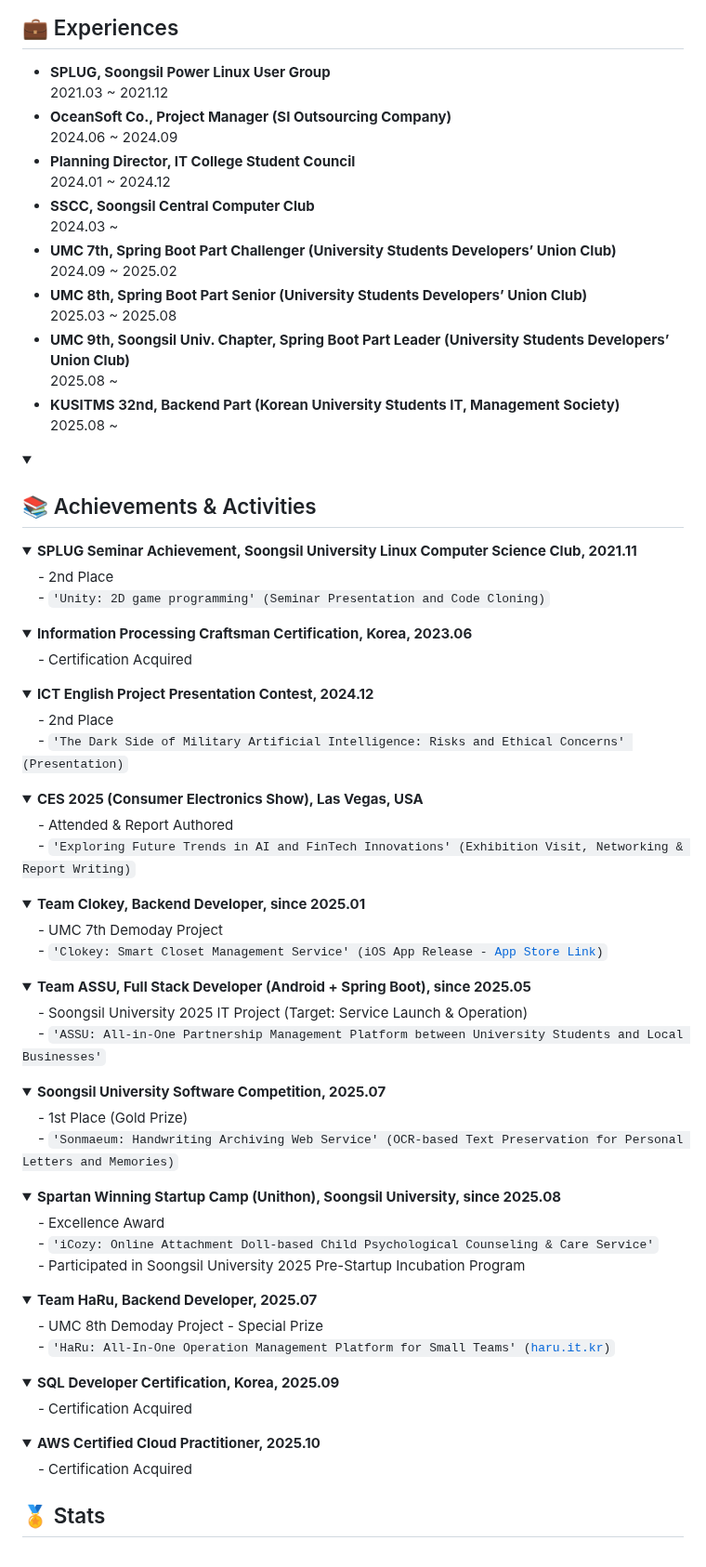
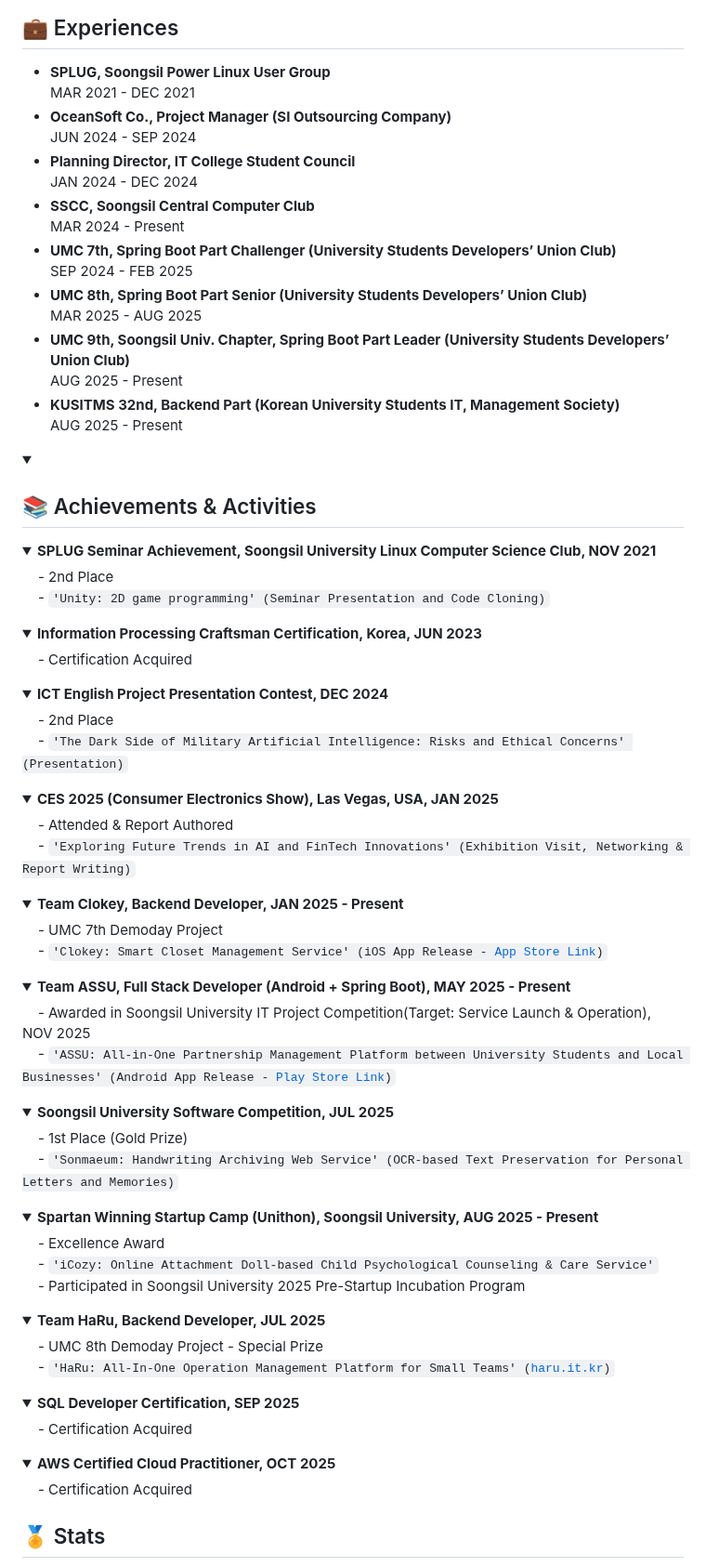
Before and after one commit to 2ghrms/2ghrms, a Markdown page: README.md, the part around one of its changes. Shown at 93% size. Drawn GitHub-style; folded sections open.

Commit message:
스택 추가 및 날짜 수정

```diff
--- a/README.md
+++ b/README.md
@@ -79,86 +81,87 @@
   <div style="font-size: 14px; color: #282d33; text-align: left;">
         <ul style="list-style-type: none; padding: 0;">
             <li><strong>SPLUG, Soongsil Power Linux User Group</strong> <br>
-                <span style="font-size: 13px; color: gray;">2021.03 ~ 2021.12</span>
+                <span style="font-size: 13px; color: gray;">MAR 2021 - DEC 2021</span>
             </li>
             <li style="margin-top: 10px;"><strong>OceanSoft Co., Project Manager (SI Outsourcing Company)</strong> <br>
-                <span style="font-size: 13px; color: gray;">2024.06 ~ 2024.09</span>
+                <span style="font-size: 13px; color: gray;">JUN 2024 - SEP 2024</span>
             </li>
             <li style="margin-top: 10px;"><strong>Planning Director, IT College Student Council</strong> <br>
-                <span style="font-size: 13px; color: gray;">2024.01 ~ 2024.12</span>
+                <span style="font-size: 13px; color: gray;">JAN 2024 - DEC 2024</span>
             </li>
             <li style="margin-top: 10px;"><strong>SSCC, Soongsil Central Computer Club</strong> <br>
-                <span style="font-size: 13px; color: gray;">2024.03 ~ </span>
+                <span style="font-size: 13px; color: gray;">MAR 2024 - Present</span>
             </li>
             <li style="margin-top: 10px;"><strong>UMC 7th, Spring Boot Part Challenger (University Students Developers’ Union Club)</strong> <br>
-                <span style="font-size: 13px; color: gray;">2024.09 ~ 2025.02</span>
+                <span style="font-size: 13px; color: gray;">SEP 2024 - FEB 2025</span>
             </li>
             <li style="margin-top: 10px;"><strong>UMC 8th, Spring Boot Part Senior (University Students Developers’ Union Club)</strong> <br>
-                <span style="font-size: 13px; color: gray;">2025.03 ~ 2025.08</span>
+                <span style="font-size: 13px; color: gray;">MAR 2025 - AUG 2025</span>
             </li>
             <li style="margin-top: 10px;"><strong>UMC 9th, Soongsil Univ. Chapter, Spring Boot Part Leader (University Students Developers’ Union Club)</strong> <br>
-                <span style="font-size: 13px; color: gray;">2025.08 ~ </span>
+                <span style="font-size: 13px; color: gray;">AUG 2025 - Present</span>
             </li>
             <li style="margin-top: 10px;"><strong>KUSITMS 32nd, Backend Part (Korean University Students IT, Management Society)</strong> <br>
-                <span style="font-size: 13px; color: gray;">2025.08 ~ </span>
+                <span style="font-size: 13px; color: gray;">AUG 2025 - Present</span>
             </li>
     </ul>
   </div>
 </details>
+
 <details>
   <summary><h2 style="color: #282d33;"> 📚 Achievements & Activities </h2></summary>
   <div style="margin-left: 15px; text-align: left;">
 <details>
-  <summary><strong>SPLUG Seminar Achievement, Soongsil University Linux Computer Science Club, 2021.11</strong></summary>
+  <summary><strong>SPLUG Seminar Achievement, Soongsil University Linux Computer Science Club, NOV 2021</strong></summary>
   &nbsp;&nbsp;&nbsp;&nbsp;- <span style="font-size: 13px; color: gray;">2nd Place</span><br>
   &nbsp;&nbsp;&nbsp;&nbsp;- <code>'Unity: 2D game programming' (Seminar Presentation and Code Cloning)</code>
 </details>
 <details>
-  <summary><strong>Information Processing Craftsman Certification, Korea, 2023.06</strong></summary>
+  <summary><strong>Information Processing Craftsman Certification, Korea, JUN 2023</strong></summary>
   &nbsp;&nbsp;&nbsp;&nbsp;- <span style="font-size: 13px; color: gray;">Certification Acquired</span>
 </details>
 <details>
-  <summary><strong>ICT English Project Presentation Contest, 2024.12</strong></summary>
+  <summary><strong>ICT English Project Presentation Contest, DEC 2024</strong></summary>
   &nbsp;&nbsp;&nbsp;&nbsp;- <span style="font-size: 13px; color: gray;">2nd Place</span><br>
   &nbsp;&nbsp;&nbsp;&nbsp;- <code>'The Dark Side of Military Artificial Intelligence: Risks and Ethical Concerns' (Presentation)</code>
 </details>
 <details>
-  <summary><strong>CES 2025 (Consumer Electronics Show), Las Vegas, USA</strong></summary>
+  <summary><strong>CES 2025 (Consumer Electronics Show), Las Vegas, USA, JAN 2025</strong></summary>
   &nbsp;&nbsp;&nbsp;&nbsp;- <span style="font-size: 13px; color: gray;">Attended & Report Authored</span><br>
   &nbsp;&nbsp;&nbsp;&nbsp;- <code>'Exploring Future Trends in AI and FinTech Innovations' (Exhibition Visit, Networking & Report Writing)</code>
 </details>
 <details>
-  <summary><strong>Team Clokey, Backend Developer, since 2025.01</strong></summary>
+  <summary><strong>Team Clokey, Backend Developer, JAN 2025 - Present</strong></summary>
   &nbsp;&nbsp;&nbsp;&nbsp;- <span style="font-size: 13px; color: gray;">UMC 7th Demoday Project</span><br>
   &nbsp;&nbsp;&nbsp;&nbsp;- <code>'Clokey: Smart Closet Management Service' (iOS App Release - <a href="https://apps.apple.com/kr/app/clokey-%EC%8A%A4%EB%A7%88%ED%8A%B8%ED%95%9C-%EC%98%B7%EC%9E%A5-%EA%B4%80%EB%A6%AC-%EC%84%9C%EB%B9%84%EC%8A%A4/id6741714676" target="_blank">App Store Link</a>)</code>
 </details>
 <details>
-  <summary><strong>Team ASSU, Full Stack Developer (Android + Spring Boot), since 2025.05</strong></summary>
-  &nbsp;&nbsp;&nbsp;&nbsp;- <span style="font-size: 13px; color: gray;">Soongsil University 2025 IT Project (Target: Service Launch & Operation)</span><br>
-  &nbsp;&nbsp;&nbsp;&nbsp;- <code>'ASSU: All-in-One Partnership Management Platform between University Students and Local Businesses'</code>
+  <summary><strong>Team ASSU, Full Stack Developer (Android + Spring Boot), MAY 2025 - Present</strong></summary>
+  &nbsp;&nbsp;&nbsp;&nbsp;- <span style="font-size: 13px; color: gray;">Awarded in Soongsil University IT Project Competition(Target: Service Launch & Operation), NOV 2025</span><br>
+  &nbsp;&nbsp;&nbsp;&nbsp;- <code>'ASSU: All-in-One Partnership Management Platform between University Students and Local Businesses' (Android App Release - <a href="https://play.google.com/store/apps/details?id=com.ssu.assu" target="_blank">Play Store Link</a>)</code>
 </details>
 <details>
-  <summary><strong>Soongsil University Software Competition, 2025.07</strong></summary>
+  <summary><strong>Soongsil University Software Competition, JUL 2025</strong></summary>
   &nbsp;&nbsp;&nbsp;&nbsp;- <span style="font-size: 13px; color: gray;">1st Place (Gold Prize)</span><br>
   &nbsp;&nbsp;&nbsp;&nbsp;- <code>'Sonmaeum: Handwriting Archiving Web Service' (OCR-based Text Preservation for Personal Letters and Memories)</code>
 </details>
 <details>
-  <summary><strong>Spartan Winning Startup Camp (Unithon), Soongsil University, since 2025.08</strong></summary>
+  <summary><strong>Spartan Winning Startup Camp (Unithon), Soongsil University, AUG 2025 - Present</strong></summary>
   &nbsp;&nbsp;&nbsp;&nbsp;- <span style="font-size: 13px; color: gray;">Excellence Award</span><br>
   &nbsp;&nbsp;&nbsp;&nbsp;- <code>'iCozy: Online Attachment Doll-based Child Psychological Counseling & Care Service'</code><br>
   &nbsp;&nbsp;&nbsp;&nbsp;- <span style="font-size: 13px; color: gray;">Participated in Soongsil University 2025 Pre-Startup Incubation Program</span>
 </details>
 <details>
-  <summary><strong>Team HaRu, Backend Developer, 2025.07</strong></summary>
+  <summary><strong>Team HaRu, Backend Developer, JUL 2025</strong></summary>
   &nbsp;&nbsp;&nbsp;&nbsp;- <span style="font-size: 13px; color: gray;">UMC 8th Demoday Project - Special Prize</span><br>
   &nbsp;&nbsp;&nbsp;&nbsp;- <code>'HaRu: All-In-One Operation Management Platform for Small Teams' (<a href="http://haru.it.kr" target="_blank">haru.it.kr</a>)</code>
 </details>
 <details>
-  <summary><strong>SQL Developer Certification, Korea, 2025.09</strong></summary>
+  <summary><strong>SQL Developer Certification, SEP 2025</strong></summary>
   &nbsp;&nbsp;&nbsp;&nbsp;- <span style="font-size: 13px; color: gray;">Certification Acquired</span>
 </details>
 <details>
-  <summary><strong>AWS Certified Cloud Practitioner, 2025.10</strong></summary>
+  <summary><strong>AWS Certified Cloud Practitioner, OCT 2025</strong></summary>
   &nbsp;&nbsp;&nbsp;&nbsp;- <span style="font-size: 13px; color: gray;">Certification Acquired</span>
 </details>
   </div>
```
Also changed, not shown: other parts of README.md (+3 -1 lines).
